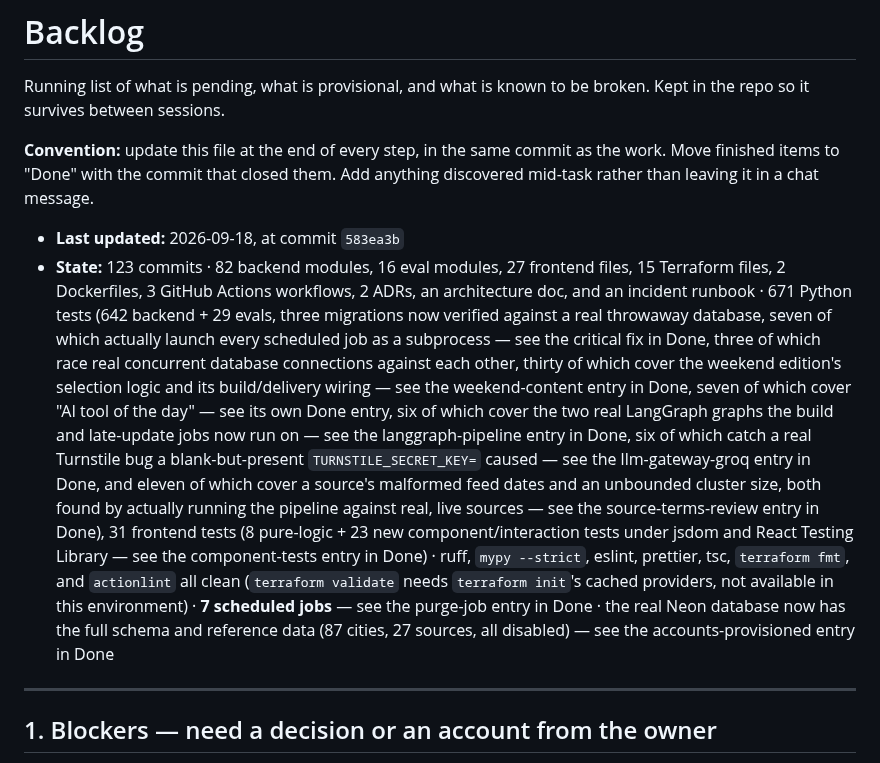
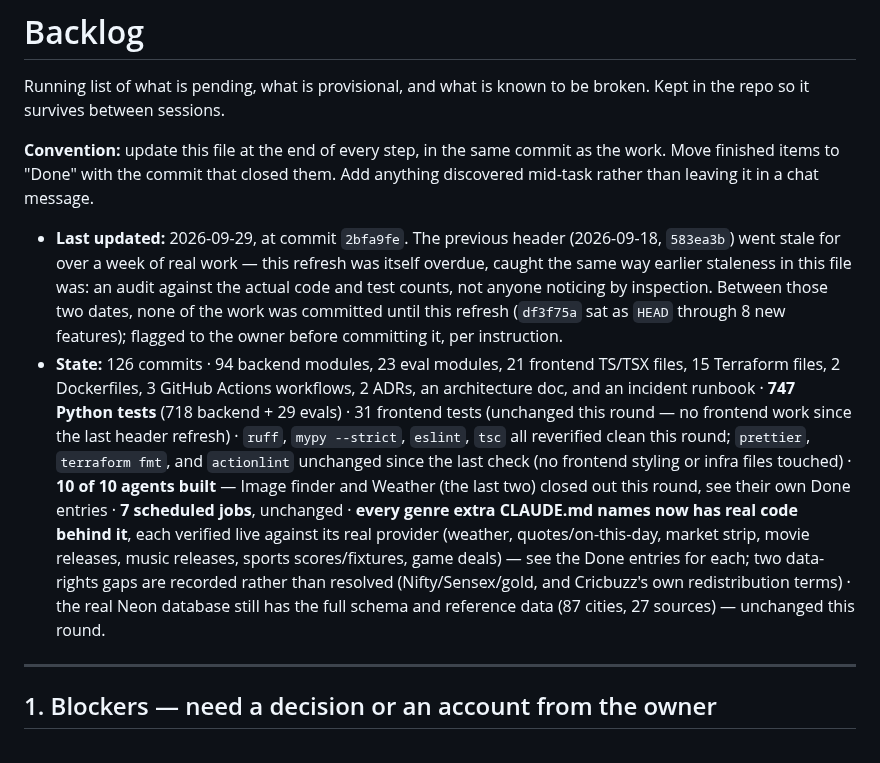
Before and after one commit to gurpreetmattu/the-morning-mosaic, a Markdown page: docs/BACKLOG.md, the part around the change. GitHub-like rendering.

Commit message:
Record the closing commit and refresh the backlog header
Co-Authored-By: Claude Sonnet 5 <noreply@anthropic.com>

```diff
--- a/docs/BACKLOG.md
+++ b/docs/BACKLOG.md
@@ -7,27 +7,30 @@ broken. Kept in the repo so it survives between sessions.
 as the work. Move finished items to "Done" with the commit that closed them.
 Add anything discovered mid-task rather than leaving it in a chat message.
 
-- **Last updated:** 2026-09-18, at commit `583ea3b`
-- **State:** 123 commits · 82 backend modules, 16 eval modules, 27 frontend files, 15 Terraform
-  files, 2 Dockerfiles, 3 GitHub Actions workflows, 2 ADRs, an architecture doc, and an incident
-  runbook · 671 Python tests (642 backend + 29 evals, three migrations now verified against a real
-  throwaway database, seven of which actually launch every scheduled job as a subprocess — see
-  the critical fix in Done, three of which race real concurrent database connections against each
-  other, thirty of which cover the weekend edition's selection logic and its build/delivery
-  wiring — see the weekend-content entry in Done, seven of which cover "AI tool of the day" —
-  see its own Done entry, six of which cover the two real LangGraph graphs the build and
-  late-update jobs now run on — see the langgraph-pipeline entry in Done, six of which catch
-  a real Turnstile bug a blank-but-present `TURNSTILE_SECRET_KEY=` caused — see the
-  llm-gateway-groq entry in Done, and eleven of which cover a source's malformed feed dates and
-  an unbounded cluster size, both found by actually running the pipeline against real, live
-  sources — see the source-terms-review entry in Done), 31 frontend tests
-  (8 pure-logic + 23 new component/interaction tests under jsdom and React Testing Library — see
-  the component-tests entry in Done) ·
-  ruff, `mypy --strict`, eslint, prettier, tsc, `terraform fmt`, and `actionlint` all clean
-  (`terraform validate` needs `terraform init`'s cached providers, not available in this
-  environment) · **7 scheduled jobs** — see the purge-job entry in Done · the real Neon database
-  now has the full schema and reference data (87 cities, 27 sources, all disabled) — see the
-  accounts-provisioned entry in Done
+- **Last updated:** 2026-09-29, at commit `2bfa9fe`. The previous header
+  (2026-09-18, `583ea3b`) went stale for over a week of real work — this
+  refresh was itself overdue, caught the same way earlier staleness in this
+  file was: an audit against the actual code and test counts, not anyone
+  noticing by inspection. Between those two dates, none of the work was
+  committed until this refresh (`df3f75a` sat as `HEAD` through 8 new
+  features); flagged to the owner before committing it, per instruction.
+- **State:** 126 commits · 94 backend modules, 23 eval modules, 21 frontend
+  TS/TSX files, 15 Terraform files, 2 Dockerfiles, 3 GitHub Actions
+  workflows, 2 ADRs, an architecture doc, and an incident runbook ·
+  **747 Python tests** (718 backend + 29 evals) · 31 frontend tests (unchanged
+  this round — no frontend work since the last header refresh) · `ruff`,
+  `mypy --strict`, `eslint`, `tsc` all reverified clean this round; `prettier`,
+  `terraform fmt`, and `actionlint` unchanged since the last check (no
+  frontend styling or infra files touched) · **10 of 10 agents built** — Image
+  finder and Weather (the last two) closed out this round, see their own
+  Done entries · **7 scheduled jobs**, unchanged · **every genre extra
+  CLAUDE.md names now has real code behind it**, each verified live against
+  its real provider (weather, quotes/on-this-day, market strip, movie
+  releases, music releases, sports scores/fixtures, game deals) — see the
+  Done entries for each; two data-rights gaps are recorded rather than
+  resolved (Nifty/Sensex/gold, and Cricbuzz's own redistribution terms) ·
+  the real Neon database still has the full schema and reference data (87
+  cities, 27 sources) — unchanged this round.
 
 ---
 
```
